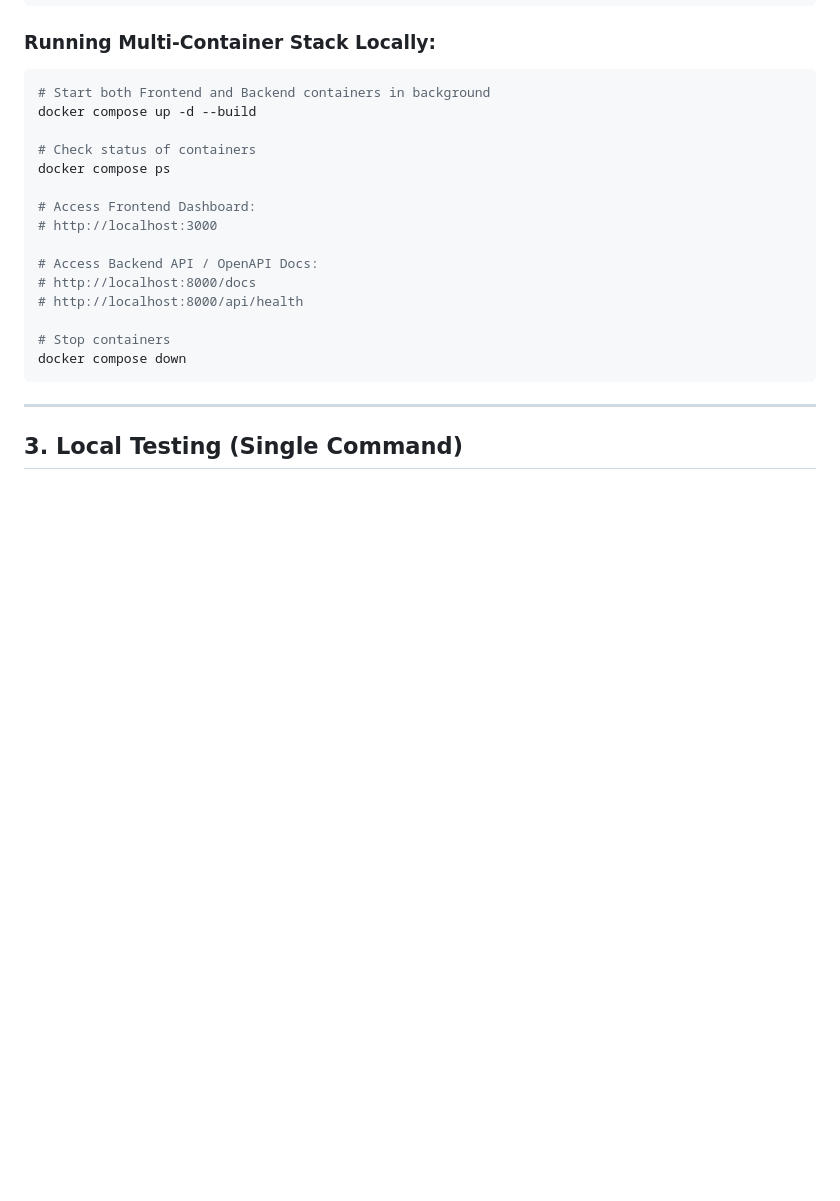
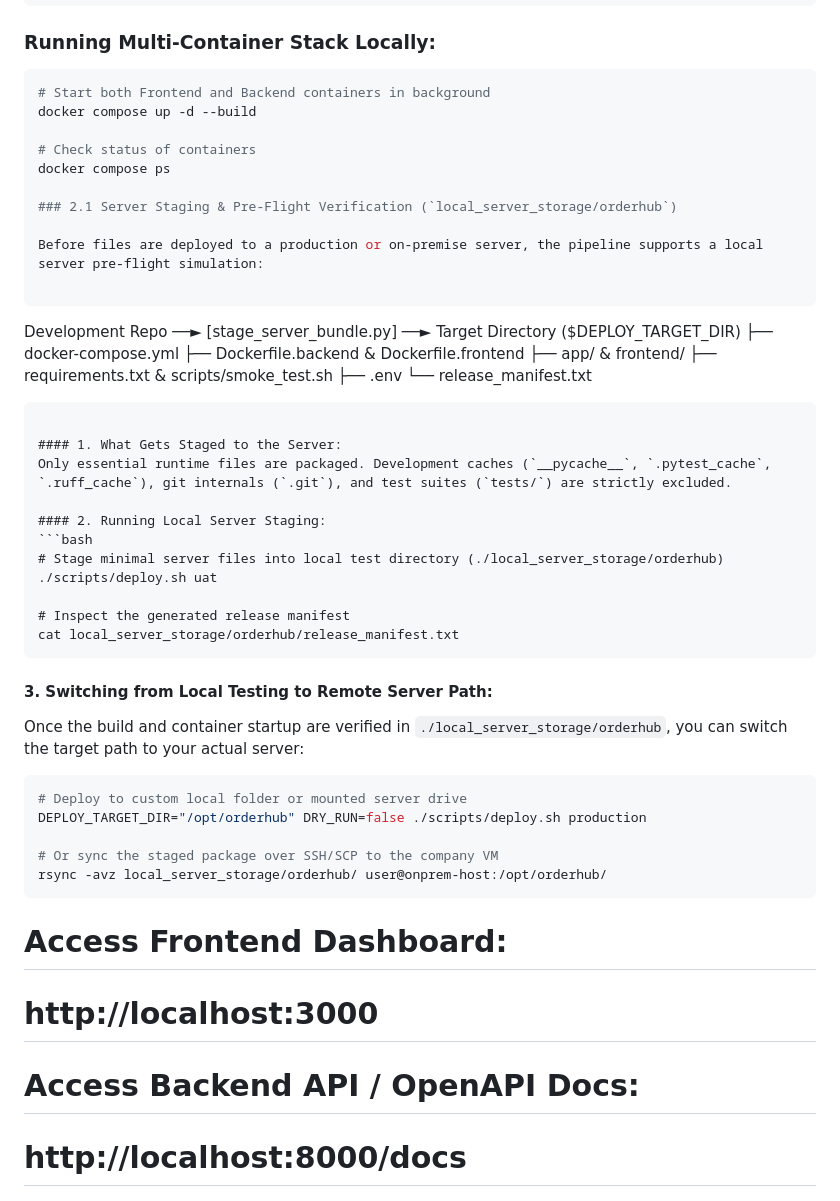
Before and after one commit to CodeWithOmiee-sp/cicd-uat-to-prod-demo, a Markdown page: docs/PIPELINE.md, the part around the change. Drawn GitHub-style; blank space fills up the shorter version.

Commit message:
docs: document server staging workflow and target path configuration

````diff
--- a/docs/PIPELINE.md
+++ b/docs/PIPELINE.md
@@ -88,6 +88,42 @@ docker compose up -d --build
 # Check status of containers
 docker compose ps
 
+### 2.1 Server Staging & Pre-Flight Verification (`local_server_storage/orderhub`)
+
+Before files are deployed to a production or on-premise server, the pipeline supports a local server pre-flight simulation:
+
+```
+Development Repo ──► [stage_server_bundle.py] ──► Target Directory ($DEPLOY_TARGET_DIR)
+                                                 ├── docker-compose.yml
+                                                 ├── Dockerfile.backend & Dockerfile.frontend
+                                                 ├── app/ & frontend/
+                                                 ├── requirements.txt & scripts/smoke_test.sh
+                                                 ├── .env
+                                                 └── release_manifest.txt
+```
+
+#### 1. What Gets Staged to the Server:
+Only essential runtime files are packaged. Development caches (`__pycache__`, `.pytest_cache`, `.ruff_cache`), git internals (`.git`), and test suites (`tests/`) are strictly excluded.
+
+#### 2. Running Local Server Staging:
+```bash
+# Stage minimal server files into local test directory (./local_server_storage/orderhub)
+./scripts/deploy.sh uat
+
+# Inspect the generated release manifest
+cat local_server_storage/orderhub/release_manifest.txt
+```
+
+#### 3. Switching from Local Testing to Remote Server Path:
+Once the build and container startup are verified in `./local_server_storage/orderhub`, you can switch the target path to your actual server:
+```bash
+# Deploy to custom local folder or mounted server drive
+DEPLOY_TARGET_DIR="/opt/orderhub" DRY_RUN=false ./scripts/deploy.sh production
+
+# Or sync the staged package over SSH/SCP to the company VM
+rsync -avz local_server_storage/orderhub/ user@onprem-host:/opt/orderhub/
+```
+
 # Access Frontend Dashboard:
 # http://localhost:3000
 
````
